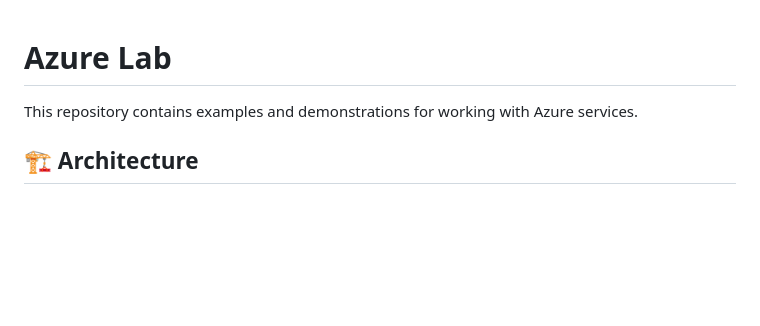
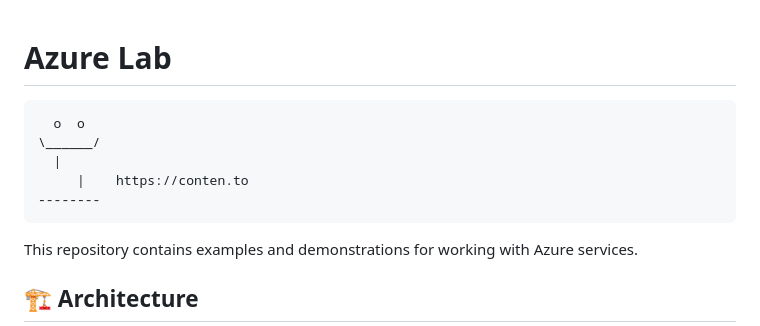
Before and after one commit to contento/lab.azure, a Markdown page: README.md, the part around the change. Rendered like a GitHub page; blank space fills up the shorter version.

Commit message:
docs: add contento logo to README

````diff
--- a/README.md
+++ b/README.md
@@ -1,4 +1,13 @@
 # Azure Lab
+
+```text
+  o  o
+\______/
+  |
+     |    https://conten.to
+--------
+```
+
 
 This repository contains examples and demonstrations for working with Azure services.
 
````
